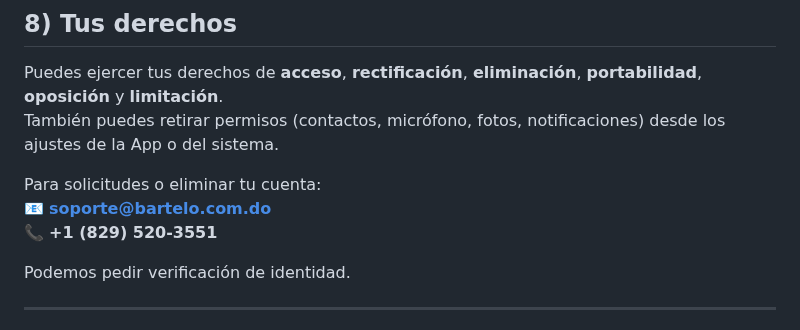
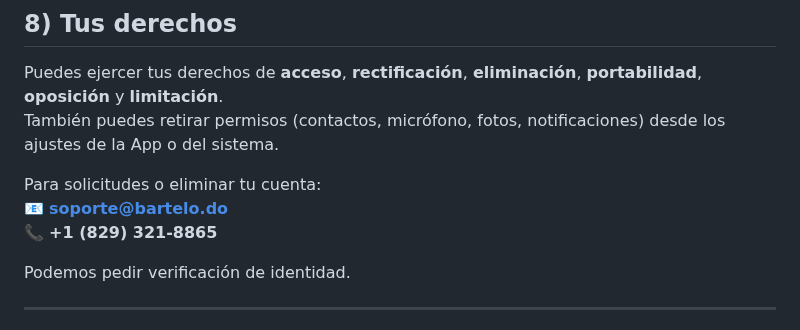
Before and after one commit to Rodyd137/Bartelo-privacy, a Markdown page: privacy-policy.md, the part around the change. Rendered like a GitHub page.

```diff
--- a/privacy-policy.md
+++ b/privacy-policy.md
@@ -87,8 +87,8 @@ Puedes ejercer tus derechos de **acceso**, **rectificación**, **eliminación**,
 También puedes retirar permisos (contactos, micrófono, fotos, notificaciones) desde los ajustes de la App o del sistema.
 
 Para solicitudes o eliminar tu cuenta:
-📧 **soporte@bartelo.com.do**
-📞 **+1 (829) 520-3551**
+📧 **soporte@bartelo.do**
+📞 **+1 (829) 321-8865**
 
 Podemos pedir verificación de identidad.
 
```
